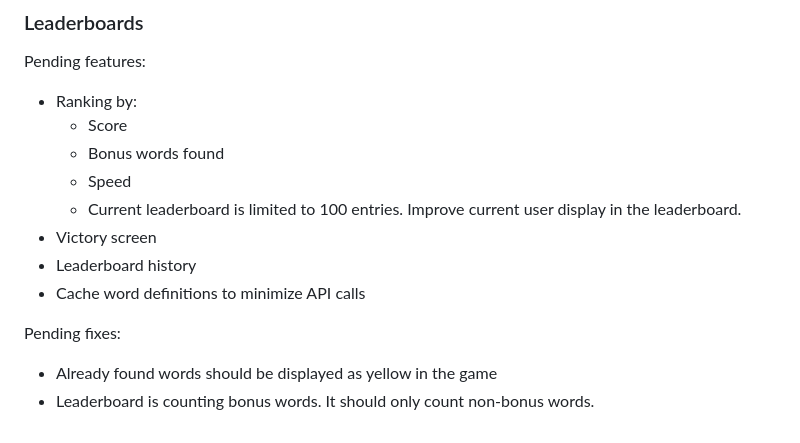
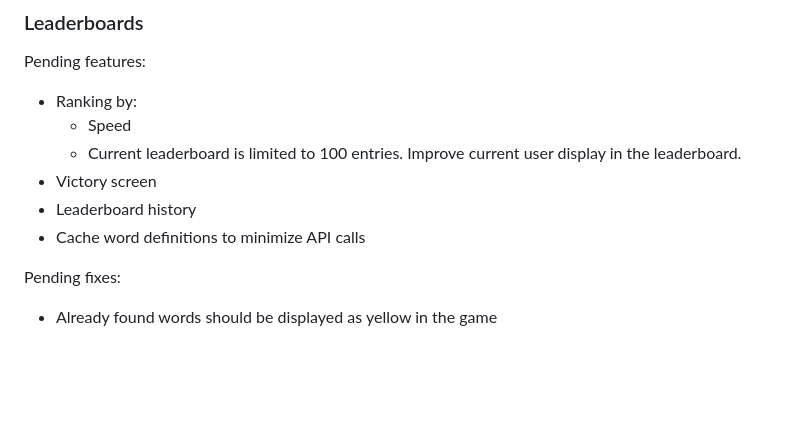
Before and after one commit to elandy/squaredle_spanish, a Markdown page: README.md, the part around the change. Drawn GitHub-style; blank space fills up the shorter version.

```diff
--- a/README.md
+++ b/README.md
@@ -488,8 +488,6 @@ If the RAE service is unavailable, gameplay is unaffected. Dictionary lookups ar
 
 Pending features:
 * Ranking by:
-  * Score
-  * Bonus words found
   * Speed
   * Current leaderboard is limited to 100 entries. Improve current user display in the leaderboard.
 * Victory screen
@@ -498,4 +496,3 @@ Pending features:
 
 Pending fixes:
 * Already found words should be displayed as yellow in the game
-* Leaderboard is counting bonus words. It should only count non-bonus words.
```
